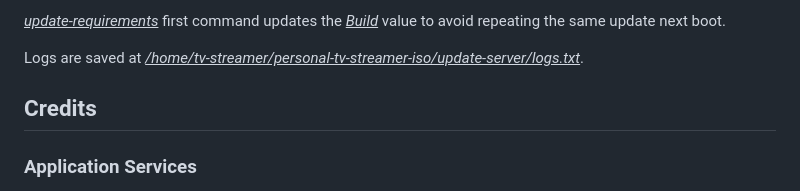
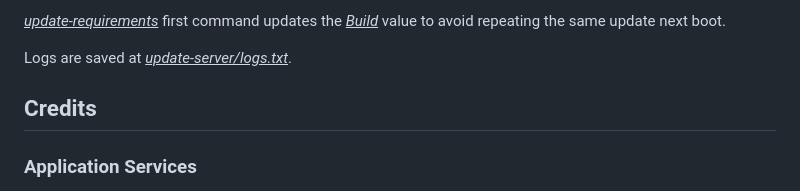
Before and after one commit to devbyte1328/personal-tv-streamer-iso, a Markdown page: README.md, the part around the change. GitHub-like rendering.

Commit message:
Small corrections in 'README.md'

```diff
--- a/README.md
+++ b/README.md
@@ -326,7 +326,7 @@ During file transfer, the TV Streamer client covers the screen with a loading sp
 
 <ins>*update-requirements*</ins> first command updates the <ins>*Build*</ins> value to avoid repeating the same update next boot.
 
-Logs are saved at <ins>*/home/tv-streamer/personal-tv-streamer-iso/update-server/logs.txt*</ins>.
+Logs are saved at <ins>*update-server/logs.txt*</ins>.
 
 ## Credits
 
```
